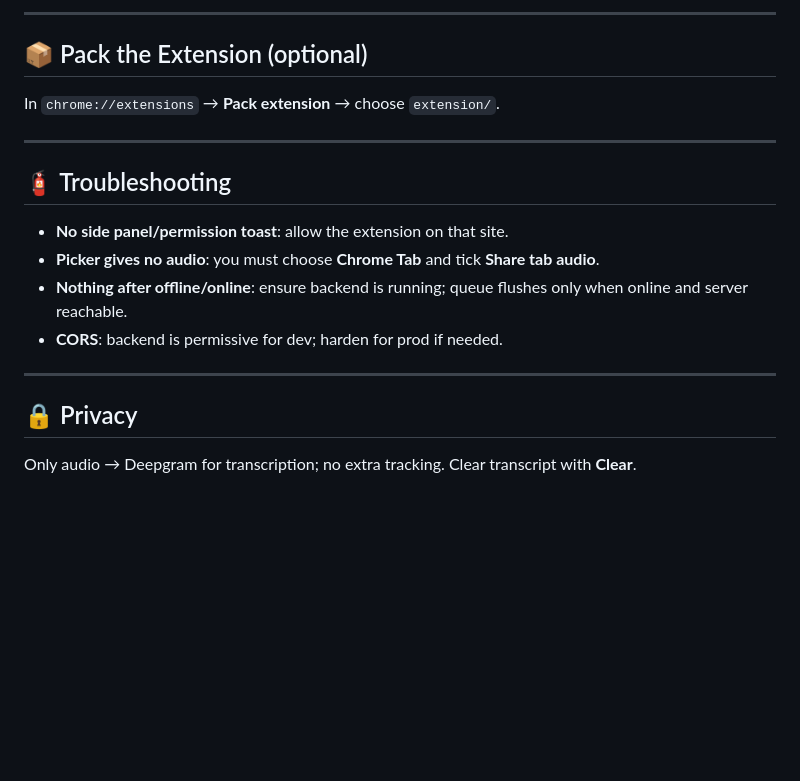
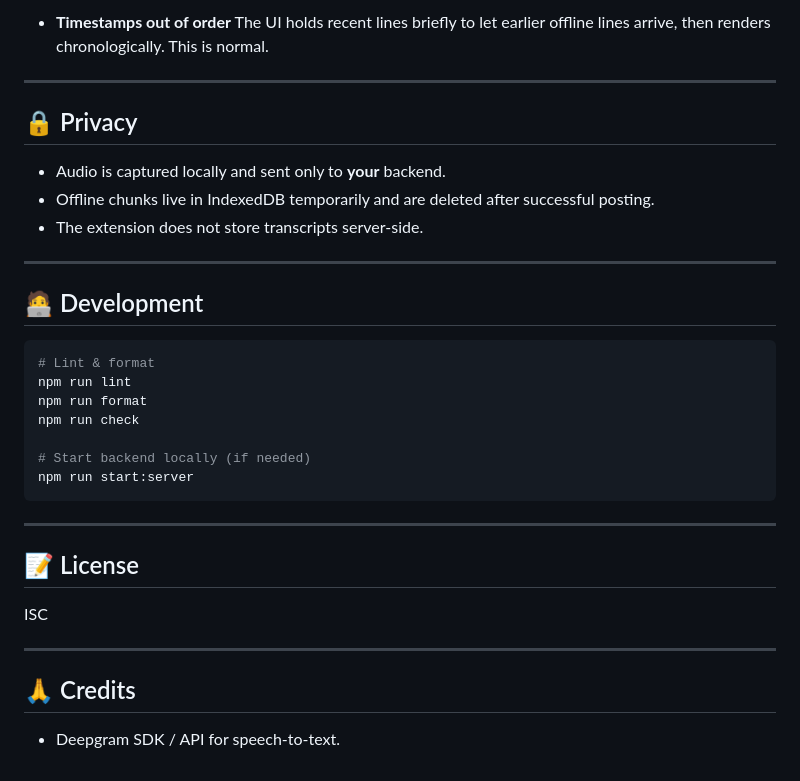
Before and after one commit to AishwaryaBhargava/live-transcriber, a Markdown page: README.md, the part around the change printed below. Rendered like a GitHub page; blank space fills up the shorter version.

````diff
--- a/README.md
+++ b/README.md
@@ -158,20 +108,36 @@ All settings persist.
----
-
-## 📦 Pack the Extension (optional)
-
-In `chrome://extensions` → **Pack extension** → choose `extension/`.
-
----
-
-## 🧯 Troubleshooting
-
-- **No side panel/permission toast**: allow the extension on that site.
-- **Picker gives no audio**: you must choose **Chrome Tab** and tick **Share tab audio**.
-- **Nothing after offline/online**: ensure backend is running; queue flushes only when online and server reachable.
-- **CORS**: backend is permissive for dev; harden for prod if needed.
+* **Timestamps out of order**
+  The UI holds recent lines briefly to let earlier offline lines arrive, then renders chronologically. This is normal.
 
 ---
 
 ## 🔒 Privacy
 
-Only audio → Deepgram for transcription; no extra tracking. Clear transcript with **Clear**.
+* Audio is captured locally and sent only to **your** backend.
+* Offline chunks live in IndexedDB temporarily and are deleted after successful posting.
+* The extension does not store transcripts server-side.
+
+---
+
+## 🧑‍💻 Development
+
+```bash
+# Lint & format
+npm run lint
+npm run format
+npm run check
+
+# Start backend locally (if needed)
+npm run start:server
+```
+
+---
+
+## 📝 License
+
+ISC
+
+---
+
+## 🙏 Credits
+
+* Deepgram SDK / API for speech-to-text.
````
Also changed, not shown: other parts of README.md (+64 -114 lines).
